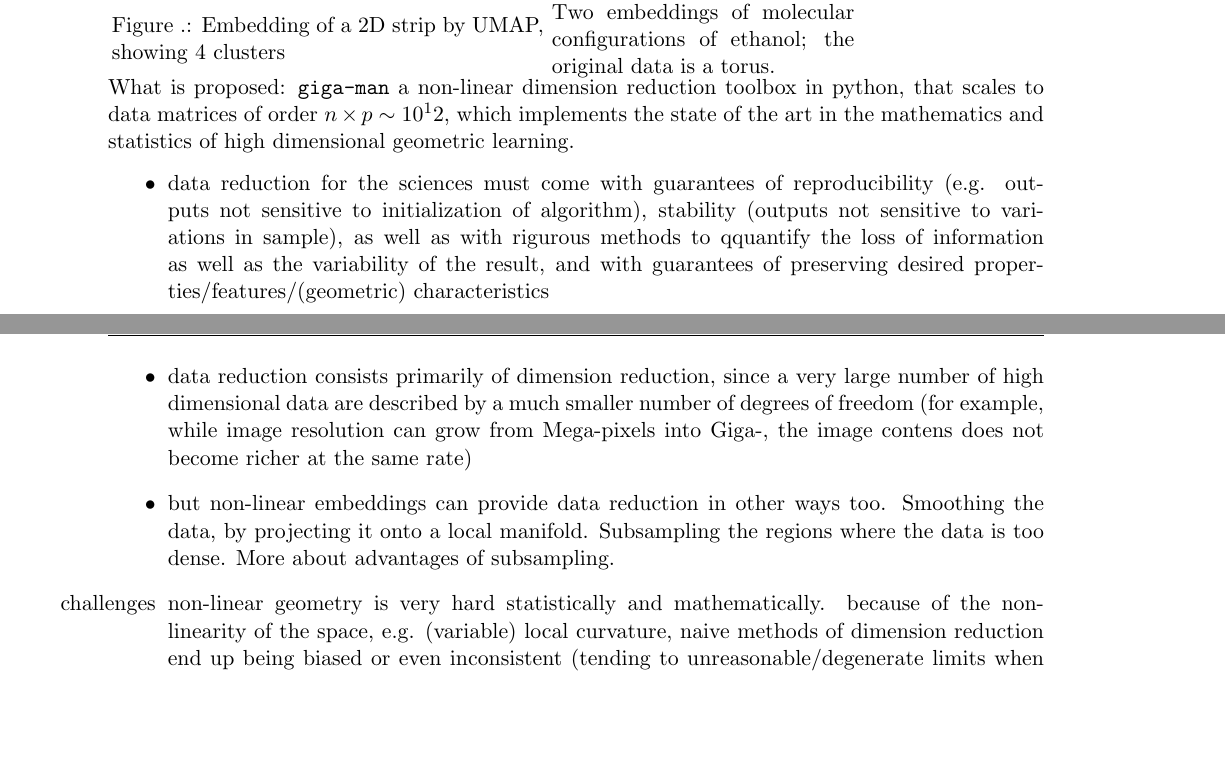
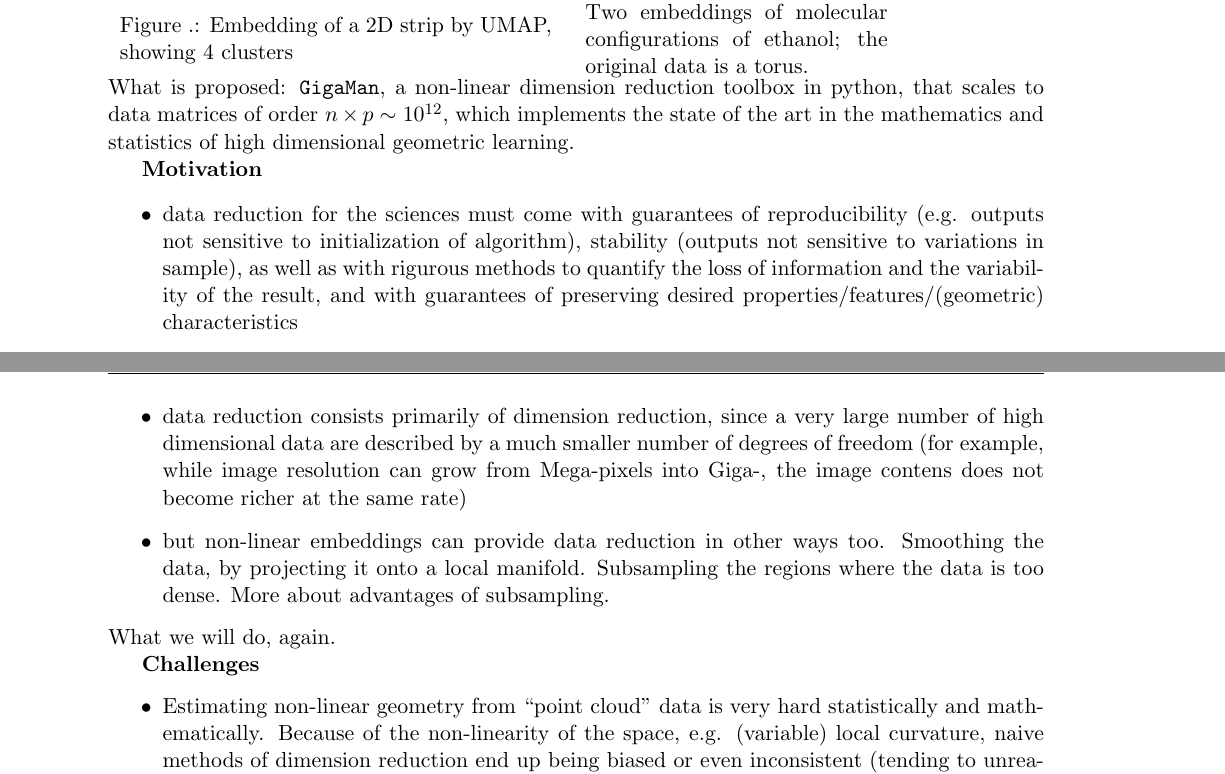
Before and after one commit to mmp2/data-reduction-collab21, a LaTeX document (pre-proposal.tex, which reads proposal-commands.tex): two parts of pages 1 and 2 of 4, joined at a grey line, cut so that both start at the same text, the shorter picture padded with empty space. Compiled offline with pdfLaTeX.

Commit message:
first edits

```diff
--- a/pre-proposal.tex
+++ b/pre-proposal.tex
@@ -1,4 +1,5 @@
-\documentclass[floatfix,11pt]{revtex4-1}
+%\documentclass[floatfix,11pt]{revtex4-1}
+\documentclass[floatfix,11pt]{article}
 \input{proposal-commands}
 
 \begin{document}
@@ -49,16 +50,30 @@
 \parbox{2.1in}{Two embeddings of molecular configurations of ethanol; the original data is a torus.}\\
 %\parbox{2.1in}{Figure .:
 \end{tabular}
-\\
-What is proposed: {\tt giga-man} a non-linear dimension reduction toolbox in python, that scales to data matrices of order $n\times p \sim 10^12$, which implements the state of the art in the mathematics and statistics of high dimensional geometric learning.
+\\ What is proposed: \gmani, a non-linear dimension reduction toolbox
+in python, that scales to data matrices of order $n\times p \sim
+10^{12}$, which implements the state of the art in the mathematics and
+statistics of high dimensional geometric learning.
 
 
+\textbf{Motivation}
 \bit
-\item data reduction for the sciences must come with guarantees of reproducibility (e.g. outputs not sensitive to initialization of algorithm), stability (outputs not sensitive to variations in sample), as well as with rigurous methods to qquantify the loss of information as well as the variability of the result, and with guarantees of preserving desired properties/features/(geometric) characteristics
+\item data reduction for the sciences must come with guarantees of
+  reproducibility (e.g. outputs not sensitive to initialization of
+  algorithm), stability (outputs not sensitive to variations in
+  sample), as well as with rigurous methods to quantify the loss of
+  information and the variability of the result, and with
+  guarantees of preserving desired properties/features/(geometric)
+  characteristics
 \item here we are concerned with data in the form of high-dimensional points, such as spectra of galaxies (dim = number of spectral bands, but not quite), spatial locations of the atoms in a molecule (dim = number atoms $\times$ spatial dimension 2 or 3), state space of a dynamical system, as well as with non-vector data for which a {\em distance} between points can be defined, such as biological sequences, words and phrases, job descriptions, images, etc.
 \item data reduction consists primarily of dimension reduction, since a very large number of high dimensional data are described by a much smaller number of degrees of freedom (for example, while image resolution can grow from Mega-pixels into Giga-, the image contens does not become richer at the same rate)
 \item but non-linear embeddings can provide data reduction in other ways too. Smoothing the data, by projecting it onto a local manifold. Subsampling the regions where the data is too dense. More about advantages of subsampling.
-\item[challenges] non-linear geometry is very hard statistically and mathematically. because of the non-linearity of the space, e.g.  (variable) local curvature, naive methods of dimension reduction end up being biased or even inconsistent (tending to unreasonable/degenerate limits when $n\rightarrow \infty$. ``Errors don't average to 0'' in non-linear geometric estimation. The statistical and mathematical methods needed to analyze the properties of embedding algorithms and to design consistent, unbiased, ones are highly technical, and are a field under development. [Proof that of the most popular methods LLE, t-SNE, UMAP are unstable and inconsistent in the limit, depend on parameters that must be set by eyeballing]
+  \eit
+  What we will do, again.
+
+  \textbf{Challenges}
+  \bit
+\item Estimating non-linear geometry from ``point cloud'' data is very hard statistically and mathematically. Because of the non-linearity of the space, e.g.  (variable) local curvature, naive methods of dimension reduction end up being biased or even inconsistent (tending to unreasonable/degenerate limits when $n\rightarrow \infty$. ``Errors don't average to 0'' in non-linear geometric estimation. The statistical and mathematical methods needed to analyze the properties of embedding algorithms and to design consistent, unbiased, ones are highly technical, and are a field under development. [Proof that of the most popular methods LLE, t-SNE, UMAP are unstable and inconsistent in the limit, depend on parameters that must be set by eyeballing]
 \item Math is too highly technical to be read by most scientists, engineers and computer scientists. This is a barrier to the adoption of the state of the art knowledge.
 \item Embedding algorithms relie on a form of interpolation between neighbors (are similar to kernel density estimation). Finding neighbors in high dimensions and large data sets is the main computational bottleneck.
 \item Eigendecompositions is the {\em perceived} bottleneck, but the PI's own experience and communications with experts show that with careful/expert reweighing, preprocessing, the eigendecomposition step is more tractable than the nearest neighbor step. In particular, eigendecomposition does not depend on the data dimension $p$, but only on the sample size $n$.
--- a/proposal-commands.tex
+++ b/proposal-commands.tex
@@ -61,6 +63,7 @@
 \newcommand{\ml}{ML}
 \newcommand{\sklearn}{{\tt scikit-learn}}
 \newcommand{\mmani}{{\tt megaman}}
+\newcommand{\gmani}{{\tt GigaMan}}
 
 \newcommand{\comment}[1]{}
 \newcommand{\mmp}[1]{}%{\textcolor{blue}{MMP:#1}}
```
Also changed, not shown: proposal-commands.tex (2 more changed lines).
